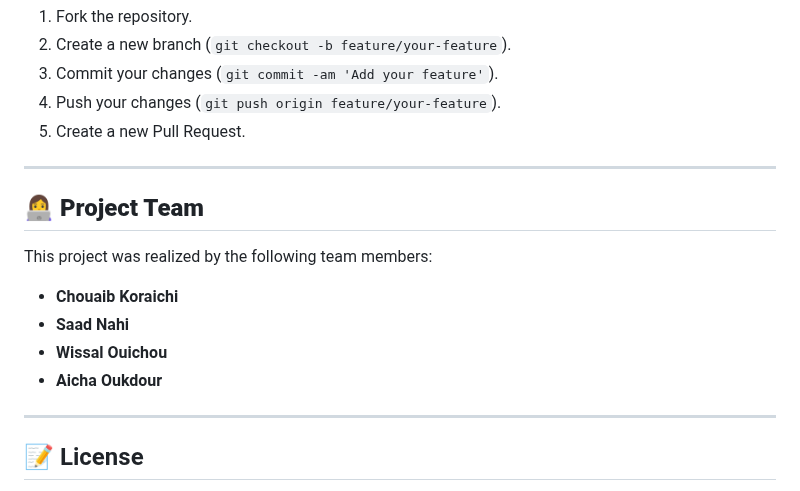
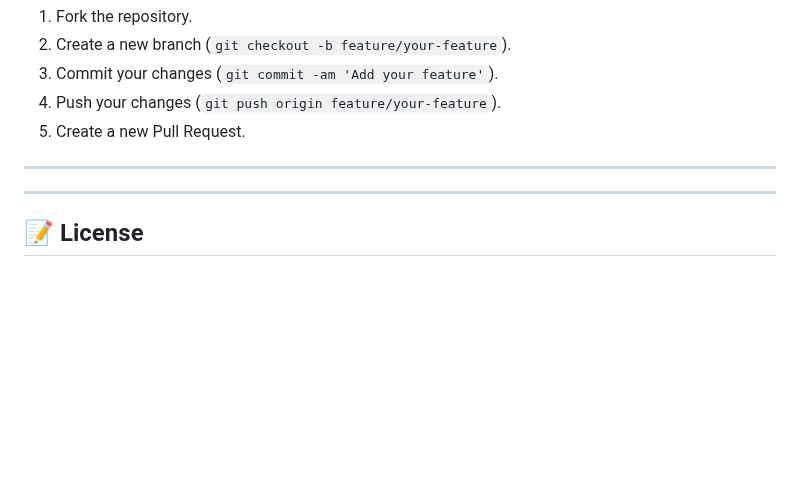
Before and after one commit to aichaoukdour/REAL_TIME_SCHEDULING_ALGORITHMS_FLASK_DEJANGO_STREAMLIT, a Markdown page: README.md, the part around the change. GitHub-like rendering; blank space fills up the shorter version.

```diff
--- a/README.md
+++ b/README.md
@@ -117,13 +117,7 @@ We welcome contributions! To contribute to this project:
 
 ---
 
-## 👩‍💻 **Project Team**
 
-This project was realized by the following team members:
-- **Chouaib Koraichi**
-- **Saad Nahi**
-- **Wissal Ouichou**
-- **Aicha Oukdour**
 
 
 
```
